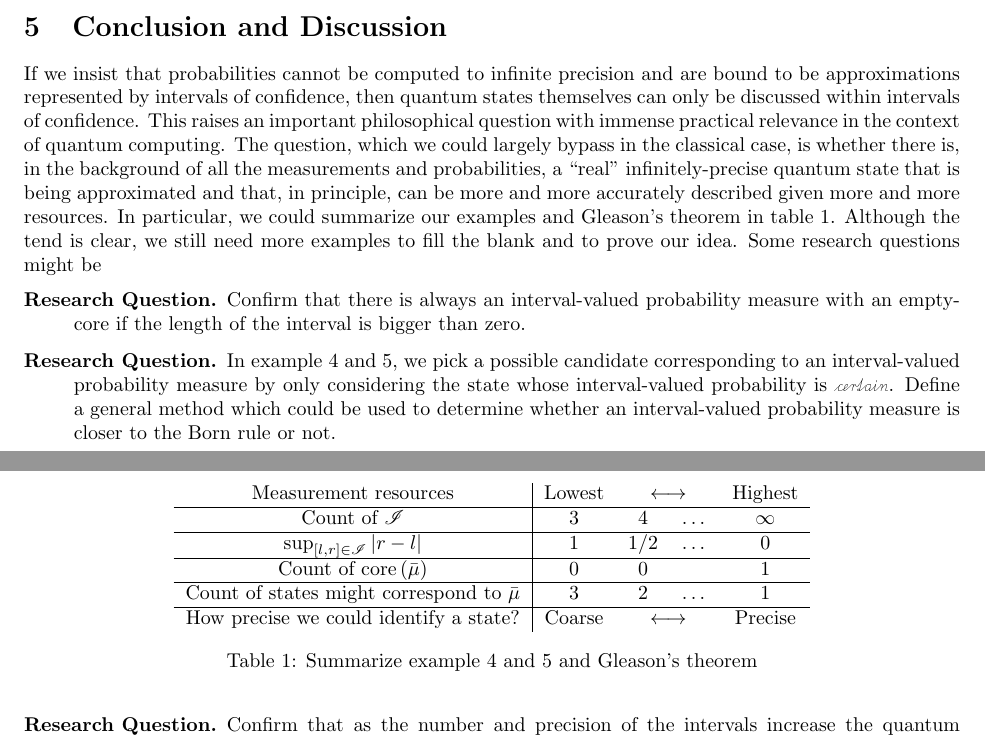
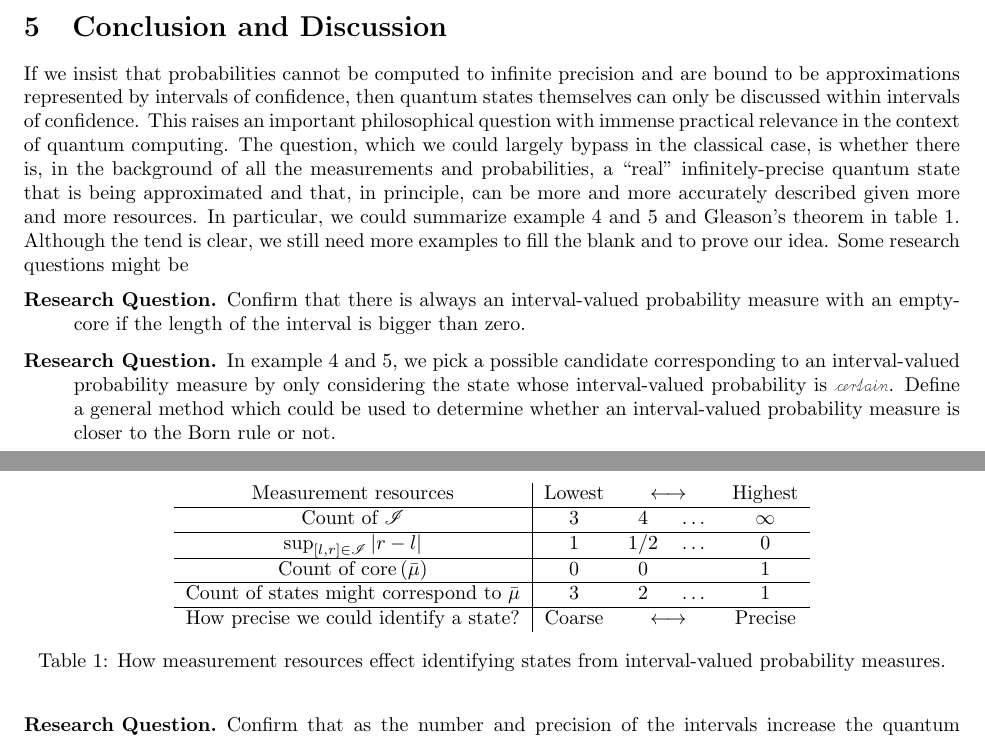
Before and after one commit to yuttai/Contextuality-and-Nonlocality-in-Discrete-Quantum-Theory, a LaTeX document (prop.tex): two parts of pages 9 and 10 of 13, joined at a grey line, cut so that both start at the same text. Compiled offline with pdfLaTeX.

Commit message:
prop.tex \section{Conclusion and Discussion} Update table title...

```diff
--- a/prop.tex
+++ b/prop.tex
@@ -807,8 +807,8 @@ question, which we could largely bypass in the classical case, is
 whether there is, in the background of all the measurements and probabilities,
 a ``real'' infinitely-precise quantum state that is being approximated
 and that, in principle, can be more and more accurately described
-given more and more resources. In particular, we could summarize our
-examples and Gleason's theorem in table~\ref{table_long}.
+given more and more resources. In particular, we could summarize example~\ref{ex:three-dimensional-three-value}
+and \ref{ex:three-dimensional-4-value} and Gleason's theorem in table~\ref{table_long}.
 \begin{table}[ht]
 \center{%
 \begin{tabular}{c|cccc}
@@ -823,8 +823,8 @@ Count of $\mathrm{core}\left(\bar{\mu}\right)$ & 0 & 0 &  & 1\tabularnewline
 Count of states might correspond to $\bar{\mu}$ & $3$ & $2$ & \ldots{} & $1$\tabularnewline
 \hline
 How precise we could identify a state? & Coarse & \multicolumn{2}{c}{$\longleftrightarrow$} & Precise\tabularnewline
-\end{tabular}}\caption{Summarize example~\ref{ex:three-dimensional-three-value} and \ref{ex:three-dimensional-4-value}
-and Gleason's theorem}
+\end{tabular}}\caption{How measurement resources effect identifying states from interval-valued
+probability measures.}
 \label{table_long}
 \end{table}
 Although the tend is clear, we still need more examples to fill the
```
Also changed, not shown: prop.pdf, 1 other file.
